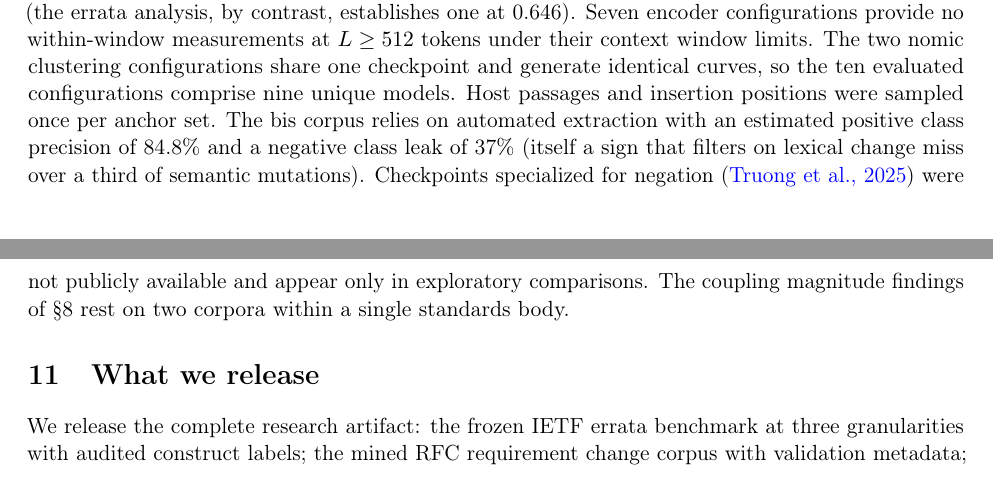
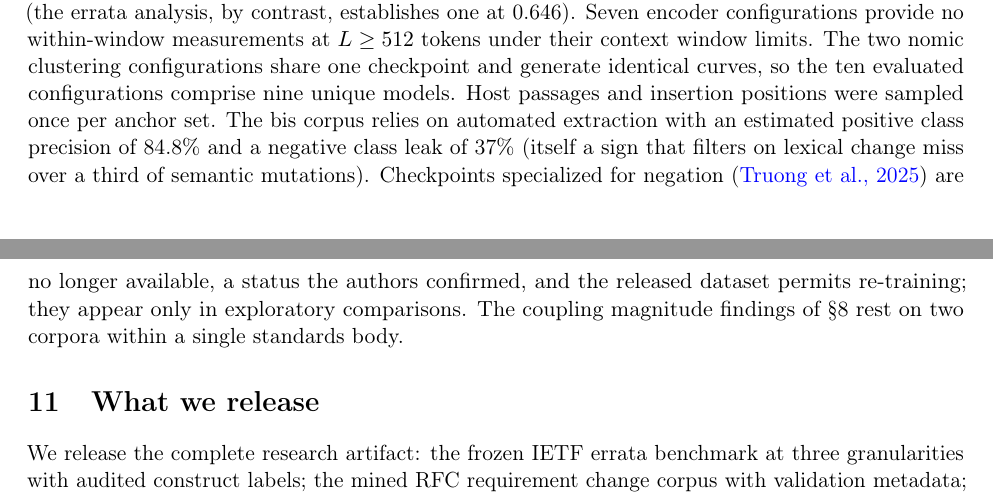
Before and after one commit to eigenforma/wildpairs, a LaTeX paper (docs/arxiv/paper_b.tex): two parts of pages 13 and 14 of 16, joined at a grey line, cut so that both start at the same text. Compiled offline with pdfLaTeX.

Commit message:
Section 10: Truong confirmed the HedgeMPNet checkpoint is unavailable; the released data permits re-training
Author reply of 2026-08-28. NegMPNet stays the negation-aware representative
in this paper; the follow-up reproduces HedgeMPNet from the released recipe.

Co-Authored-By: Claude Fable 5 <noreply@anthropic.com>

```diff
--- a/docs/arxiv/paper_b.tex
+++ b/docs/arxiv/paper_b.tex
@@ -282,7 +282,7 @@ None of the 13 alters the primary finding. The passing bars and the direct measu
 
 \section{Limitations}
 
-All construct annotations in this study derive from two language model annotator seats with manual adjudication of disagreements; independent human replication has not occurred. The E2 relabeling arm was not executed, so titration AUROC values lack an empirical label noise ceiling (the errata analysis, by contrast, establishes one at 0.646). Seven encoder configurations provide no within-window measurements at $L \ge 512$ tokens under their context window limits. The two nomic clustering configurations share one checkpoint and generate identical curves, so the ten evaluated configurations comprise nine unique models. Host passages and insertion positions were sampled once per anchor set. The bis corpus relies on automated extraction with an estimated positive class precision of 84.8\% and a negative class leak of 37\% (itself a sign that filters on lexical change miss over a third of semantic mutations). Checkpoints specialized for negation (\hyperlink{bib:truong}{Truong et al., 2025}) were not publicly available and appear only in exploratory comparisons. The coupling magnitude findings of \S8 rest on two corpora within a single standards body.
+All construct annotations in this study derive from two language model annotator seats with manual adjudication of disagreements; independent human replication has not occurred. The E2 relabeling arm was not executed, so titration AUROC values lack an empirical label noise ceiling (the errata analysis, by contrast, establishes one at 0.646). Seven encoder configurations provide no within-window measurements at $L \ge 512$ tokens under their context window limits. The two nomic clustering configurations share one checkpoint and generate identical curves, so the ten evaluated configurations comprise nine unique models. Host passages and insertion positions were sampled once per anchor set. The bis corpus relies on automated extraction with an estimated positive class precision of 84.8\% and a negative class leak of 37\% (itself a sign that filters on lexical change miss over a third of semantic mutations). Checkpoints specialized for negation (\hyperlink{bib:truong}{Truong et al., 2025}) are no longer available, a status the authors confirmed, and the released dataset permits re-training; they appear only in exploratory comparisons. The coupling magnitude findings of \S8 rest on two corpora within a single standards body.
 
 \section{What we release}
 
```
Also changed, not shown: docs/paper_b_draft_v3.md (+1 -1 lines), docs/arxiv/paper_b.pdf.
